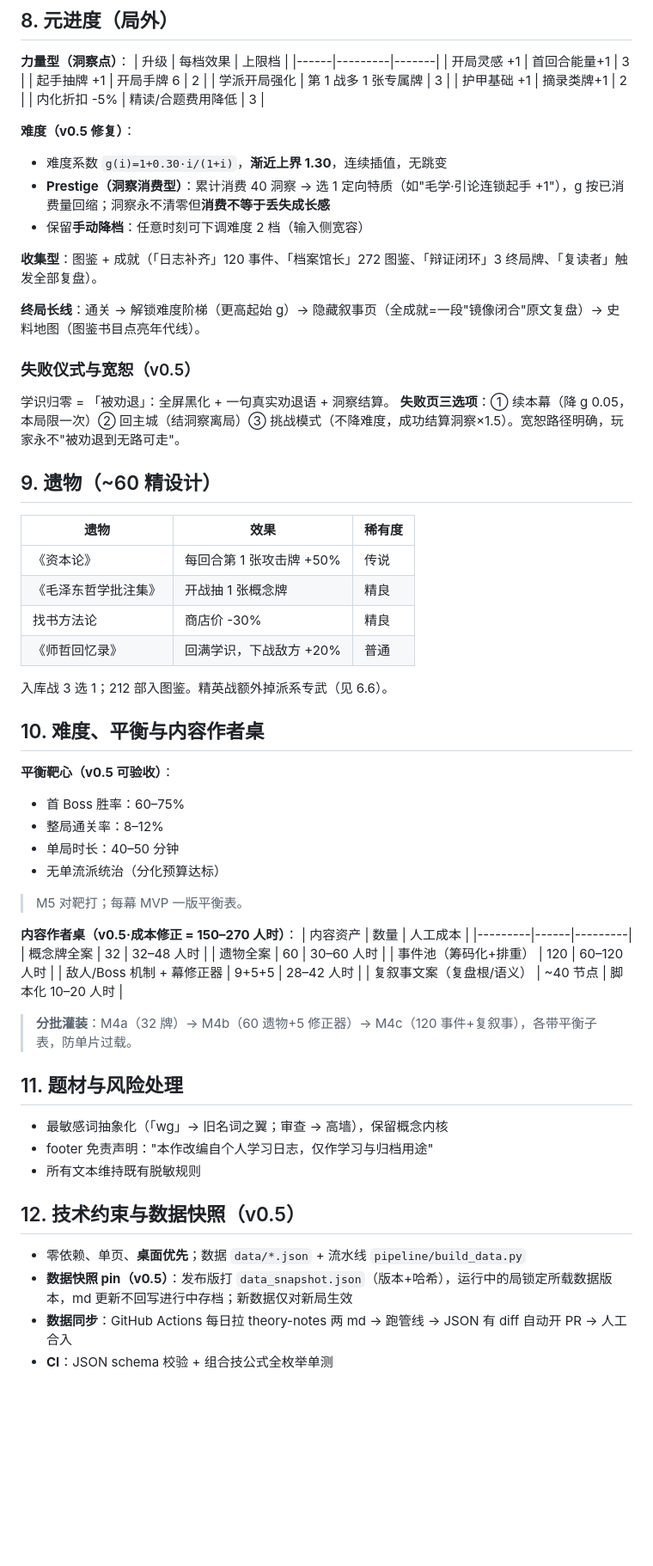
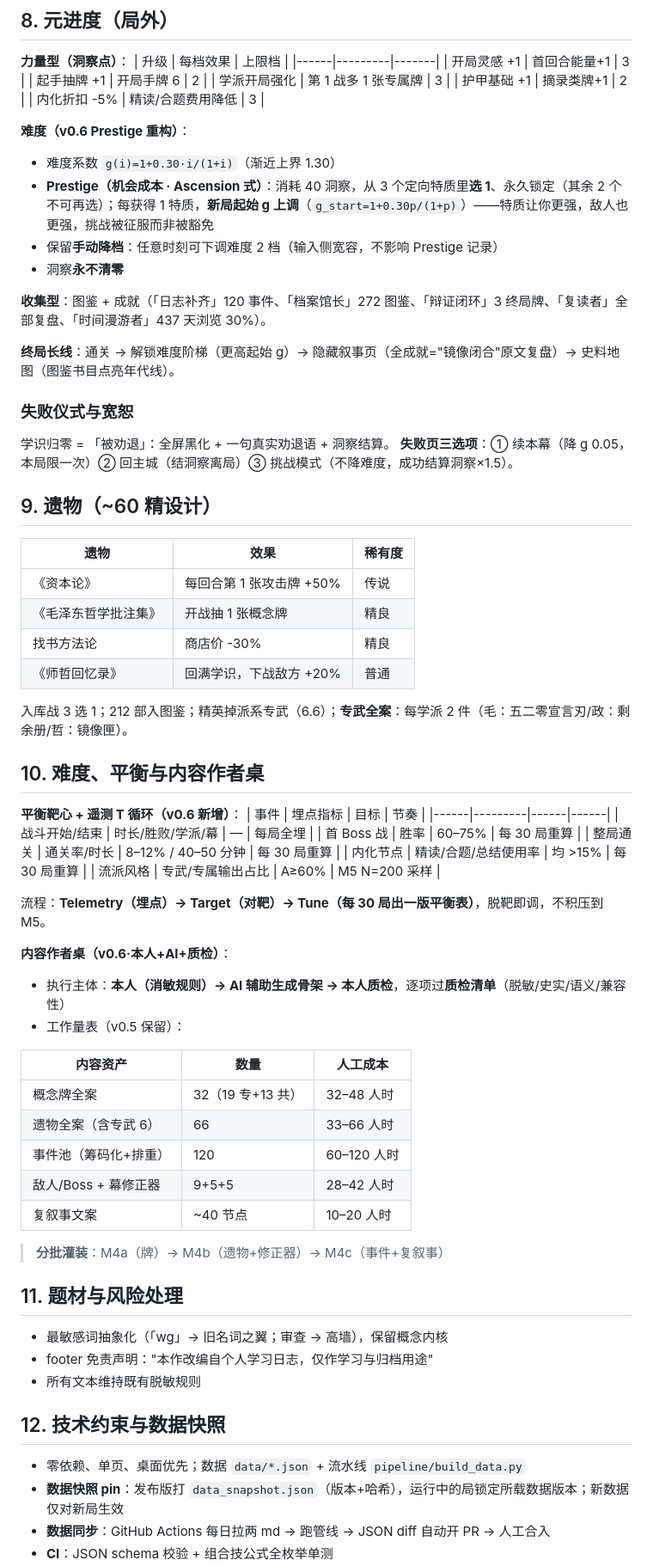
Before and after one commit to xfdcf2022/theory-game, a Markdown page: DESIGN.md, the part around one of its changes. Shown at 86% size. GitHub-like rendering; blank space fills up the shorter version.

Commit message:
v0.6 一致性修复：玩家=见习研究者身份/概念池60-40化解分化预算矛盾/Prestige重构为Ascension式/遥测T循环/节奏加速/暗牌解锁/选材打分+时间线浏览器/作者桌人机协作/跑局回放/专武全案

```diff
--- a/DESIGN.md
+++ b/DESIGN.md
@@ -184,18 +191,19 @@ Prestige     = 消费 40 洞察 → 选 1 定向特质，g(x) 按已消费量回
 | 护甲基础 +1 | 摘录类牌+1 | 2 |
 | 内化折扣 -5% | 精读/合题费用降低 | 3 |
 
-**难度（v0.5 修复）**：
-- 难度系数 `g(i)=1+0.30·i/(1+i)`，**渐近上界 1.30**，连续插值，无跳变
-- **Prestige（洞察消费型）**：累计消费 40 洞察 → 选 1 定向特质（如"毛学·引论连锁起手 +1"），g 按已消费量回缩；洞察永不清零但**消费不等于丢失成长感**
-- 保留**手动降档**：任意时刻可下调难度 2 档（输入侧宽容）
+**难度（v0.6 Prestige 重构）**：
+- 难度系数 `g(i)=1+0.30·i/(1+i)`（渐近上界 1.30）
+- **Prestige（机会成本 · Ascension 式）**：消耗 40 洞察，从 3 个定向特质里**选 1**、永久锁定（其余 2 个不可再选）；每获得 1 特质，**新局起始 g 上调**（`g_start=1+0.30p/(1+p)`）——特质让你更强，敌人也更强，挑战被征服而非被豁免
+- 保留**手动降档**：任意时刻可下调难度 2 档（输入侧宽容，不影响 Prestige 记录）
+- 洞察**永不清零**
 
-**收集型**：图鉴 + 成就（「日志补齐」120 事件、「档案馆长」272 图鉴、「辩证闭环」3 终局牌、「复读者」触发全部复盘）。
+**收集型**：图鉴 + 成就（「日志补齐」120 事件、「档案馆长」272 图鉴、「辩证闭环」3 终局牌、「复读者」全部复盘、「时间漫游者」437 天浏览 30%）。
 
-**终局长线**：通关 → 解锁难度阶梯（更高起始 g）→ 隐藏叙事页（全成就=一段"镜像闭合"原文复盘）→ 史料地图（图鉴书目点亮年代线）。
+**终局长线**：通关 → 解锁难度阶梯（更高起始 g）→ 隐藏叙事页（全成就="镜像闭合"原文复盘）→ 史料地图（图鉴书目点亮年代线）。
 
-### 失败仪式与宽恕（v0.5）
+### 失败仪式与宽恕
 学识归零 = 「被劝退」：全屏黑化 + 一句真实劝退语 + 洞察结算。
-**失败页三选项**：① 续本幕（降 g 0.05，本局限一次）② 回主城（结洞察离局）③ 挑战模式（不降难度，成功结算洞察×1.5）。宽恕路径明确，玩家永不"被劝退到无路可走"。
+**失败页三选项**：① 续本幕（降 g 0.05，本局限一次）② 回主城（结洞察离局）③ 挑战模式（不降难度，成功结算洞察×1.5）。
 
 ## 9. 遗物（~60 精设计）
 | 遗物 | 效果 | 稀有度 |
@@ -205,36 +213,43 @@ Prestige     = 消费 40 洞察 → 选 1 定向特质，g(x) 按已消费量回
 | 找书方法论 | 商店价 -30% | 精良 |
 | 《师哲回忆录》 | 回满学识，下战敌方 +20% | 普通 |
 
-入库战 3 选 1；212 部入图鉴。精英战额外掉派系专武（见 6.6）。
+入库战 3 选 1；212 部入图鉴；精英掉派系专武（6.6）；**专武全案**：每学派 2 件（毛：五二零宣言刃/政：剩余册/哲：镜像匣）。
 
 ## 10. 难度、平衡与内容作者桌
 
-**平衡靶心（v0.5 可验收）**：
-- 首 Boss 胜率：60–75%
-- 整局通关率：8–12%
-- 单局时长：40–50 分钟
-- 无单流派统治（分化预算达标）
-> M5 对靶打；每幕 MVP 一版平衡表。
+**平衡靶心 + 遥测 T 循环（v0.6 新增）**：
+| 事件 | 埋点指标 | 目标 | 节奏 |
+|------|---------|------|------|
+| 战斗开始/结束 | 时长/胜败/学派/幕 | — | 每局全埋 |
+| 首 Boss 战 | 胜率 | 60–75% | 每 30 局重算 |
+| 整局通关 | 通关率/时长 | 8–12% / 40–50 分钟 | 每 30 局重算 |
+| 内化节点 | 精读/合题/总结使用率 | 均 >15% | 每 30 局重算 |
+| 流派风格 | 专武/专属输出占比 | A≥60% | M5 N=200 采样 |
 
-**内容作者桌（v0.5·成本修正 = 150–270 人时）**：
+流程：**Telemetry（埋点）→ Target（对靶）→ Tune（每 30 局出一版平衡表）**，脱靶即调，不积压到 M5。
+
+**内容作者桌（v0.6·本人+AI+质检）**：
+- 执行主体：**本人（消敏规则）→ AI 辅助生成骨架 → 本人质检**，逐项过**质检清单**（脱敏/史实/语义/兼容性）
+- 工作量表（v0.5 保留）：
+
 | 内容资产 | 数量 | 人工成本 |
 |---------|------|---------|
-| 概念牌全案 | 32 | 32–48 人时 |
-| 遗物全案 | 60 | 30–60 人时 |
+| 概念牌全案 | 32（19 专+13 共） | 32–48 人时 |
+| 遗物全案（含专武 6） | 66 | 33–66 人时 |
 | 事件池（筹码化+排重） | 120 | 60–120 人时 |
-| 敌人/Boss 机制 + 幕修正器 | 9+5+5 | 28–42 人时 |
-| 复叙事文案（复盘根/语义） | ~40 节点 | 脚本化 10–20 人时 |
+| 敌人/Boss + 幕修正器 | 9+5+5 | 28–42 人时 |
+| 复叙事文案 | ~40 节点 | 10–20 人时 |
 
-> **分批灌装**：M4a（32 牌）→ M4b（60 遗物+5 修正器）→ M4c（120 事件+复叙事），各带平衡子表，防单片过载。
+> **分批灌装**：M4a（牌）→ M4b（遗物+修正器）→ M4c（事件+复叙事）
 
 ## 11. 题材与风险处理
 - 最敏感词抽象化（「wg」→ 旧名词之翼；审查 → 高墙），保留概念内核
 - footer 免责声明："本作改编自个人学习日志，仅作学习与归档用途"
 - 所有文本维持既有脱敏规则
 
-## 12. 技术约束与数据快照（v0.5）
+## 12. 技术约束与数据快照
 
-- 零依赖、单页、**桌面优先**；数据 `data/*.json` + 流水线 `pipeline/build_data.py`
-- **数据快照 pin（v0.5）**：发布版打 `data_snapshot.json`（版本+哈希），运行中的局锁定所载数据版本，md 更新不回写进行中存档；新数据仅对新局生效
-- **数据同步**：GitHub Actions 每日拉 theory-notes 两 md → 跑管线 → JSON 有 diff 自动开 PR → 人工合入
+- 零依赖、单页、桌面优先；数据 `data/*.json` + 流水线 `pipeline/build_data.py`
+- **数据快照 pin**：发布版打 `data_snapshot.json`（版本+哈希），运行中的局锁定所载数据版本；新数据仅对新局生效
+- **数据同步**：GitHub Actions 每日拉两 md → 跑管线 → JSON diff 自动开 PR → 人工合入
 - **CI**：JSON schema 校验 + 组合技公式全枚举单测
```
Also changed, not shown: other parts of DESIGN.md (+74 -68 lines).
